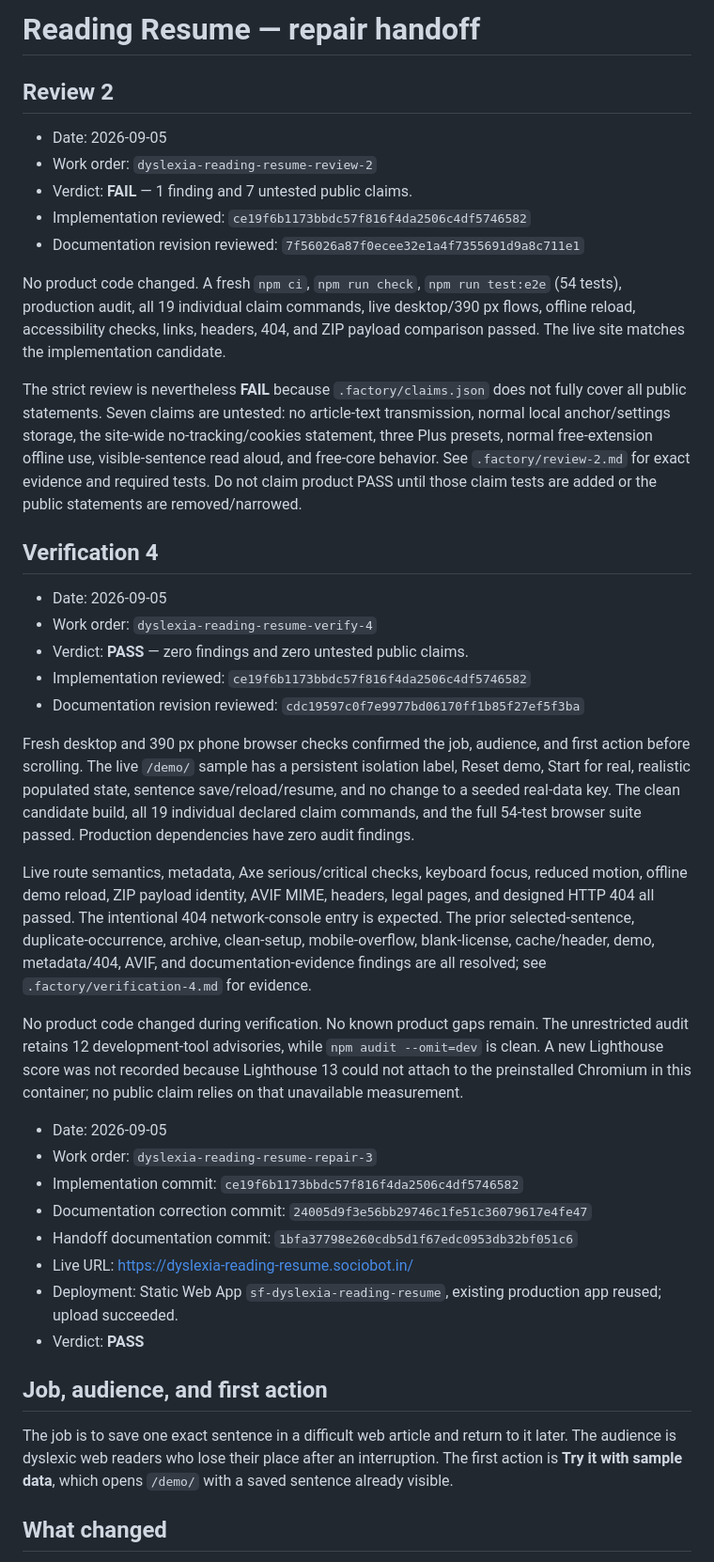
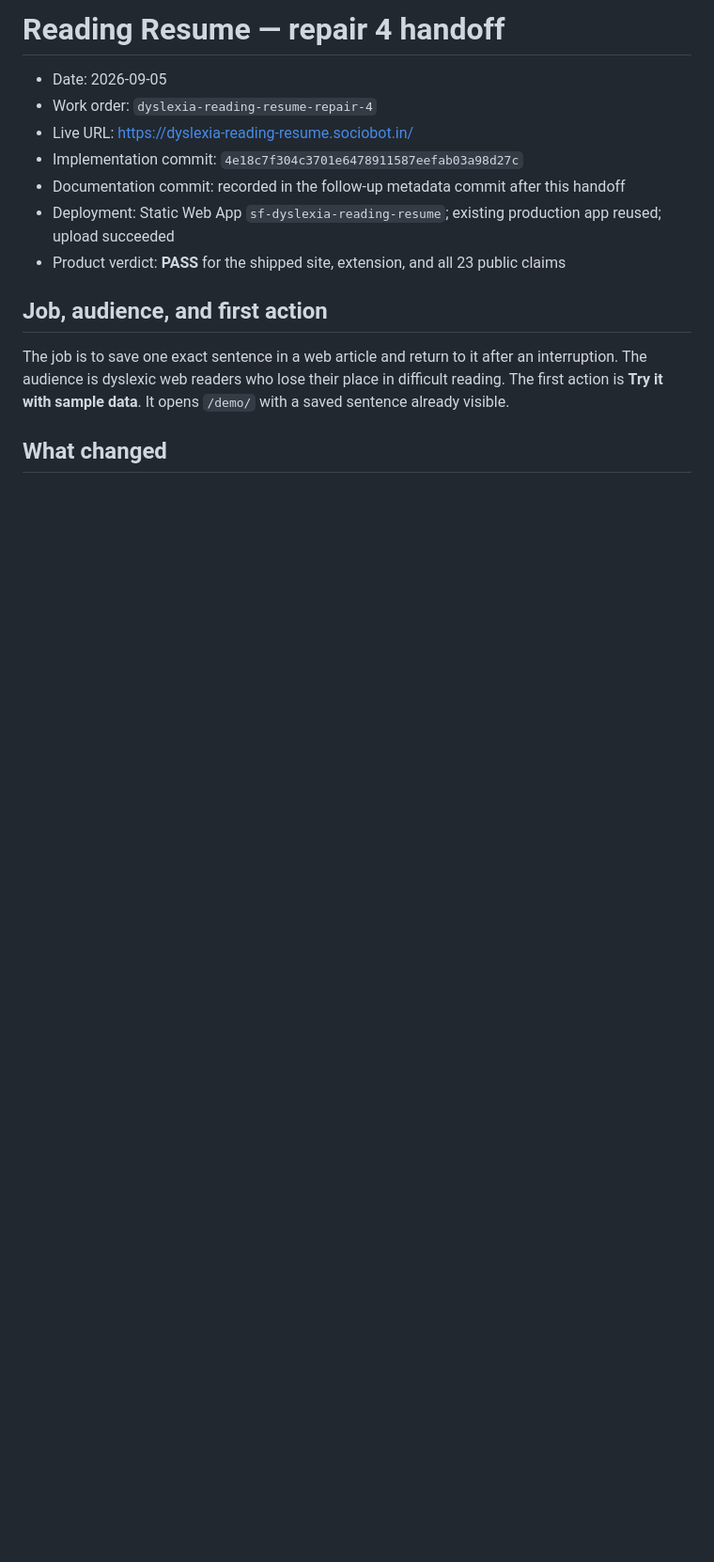
Before and after one commit to B-Divyesh/sf-dyslexia-reading-resume, a Markdown page: .factory/handoff.md, the part around one of its changes. Shown at 94% size. Drawn GitHub-style; blank space fills up the shorter version.

```diff
--- a/.factory/handoff.md
+++ b/.factory/handoff.md
@@ -1,43 +1,16 @@
-# Reading Resume — repair handoff
-
-## Review 2
+# Reading Resume — repair 4 handoff
 
 - Date: 2026-09-05
-- Work order: `dyslexia-reading-resume-review-2`
-- Verdict: **FAIL** — 1 finding and 7 untested public claims.
-- Implementation reviewed: `ce19f6b1173bbdc57f816f4da2506c4df5746582`
-- Documentation revision reviewed: `7f56026a87f0ecee32e1a4f7355691d9a8c711e1`
-
-No product code changed. A fresh `npm ci`, `npm run check`, `npm run test:e2e` (54 tests), production audit, all 19 individual claim commands, live desktop/390 px flows, offline reload, accessibility checks, links, headers, 404, and ZIP payload comparison passed. The live site matches the implementation candidate.
-
-The strict review is nevertheless **FAIL** because `.factory/claims.json` does not fully cover all public statements. Seven claims are untested: no article-text transmission, normal local anchor/settings storage, the site-wide no-tracking/cookies statement, three Plus presets, normal free-extension offline use, visible-sentence read aloud, and free-core behavior. See `.factory/review-2.md` for exact evidence and required tests. Do not claim product PASS until those claim tests are added or the public statements are removed/narrowed.
-
-## Verification 4
-
-- Date: 2026-09-05
-- Work order: `dyslexia-reading-resume-verify-4`
-- Verdict: **PASS** — zero findings and zero untested public claims.
-- Implementation reviewed: `ce19f6b1173bbdc57f816f4da2506c4df5746582`
-- Documentation revision reviewed: `cdc19597c0f7e9977bd06170ff1b85f27ef5f3ba`
-
-Fresh desktop and 390 px phone browser checks confirmed the job, audience, and first action before scrolling. The live `/demo/` sample has a persistent isolation label, Reset demo, Start for real, realistic populated state, sentence save/reload/resume, and no change to a seeded real-data key. The clean candidate build, all 19 individual declared claim commands, and the full 54-test browser suite passed. Production dependencies have zero audit findings.
-
-Live route semantics, metadata, Axe serious/critical checks, keyboard focus, reduced motion, offline demo reload, ZIP payload identity, AVIF MIME, headers, legal pages, and designed HTTP 404 all passed. The intentional 404 network-console entry is expected. The prior selected-sentence, duplicate-occurrence, archive, clean-setup, mobile-overflow, blank-license, cache/header, demo, metadata/404, AVIF, and documentation-evidence findings are all resolved; see `.factory/verification-4.md` for evidence.
-
-No product code changed during verification. No known product gaps remain. The unrestricted audit retains 12 development-tool advisories, while `npm audit --omit=dev` is clean. A new Lighthouse score was not recorded because Lighthouse 13 could not attach to the preinstalled Chromium in this container; no public claim relies on that unavailable measurement.
-
-- Date: 2026-09-05
-- Work order: `dyslexia-reading-resume-repair-3`
-- Implementation commit: `ce19f6b1173bbdc57f816f4da2506c4df5746582`
-- Documentation correction commit: `24005d9f3e56bb29746c1fe51c36079617e4fe47`
-- Handoff documentation commit: `1bfa37798e260cdb5d1f67edc0953db32bf051c6`
+- Work order: `dyslexia-reading-resume-repair-4`
 - Live URL: <https://dyslexia-reading-resume.sociobot.in/>
-- Deployment: Static Web App `sf-dyslexia-reading-resume`, existing production app reused; upload succeeded.
-- Verdict: **PASS**
+- Implementation commit: `4e18c7f304c3701e6478911587eefab03a98d27c`
+- Documentation commit: recorded in the follow-up metadata commit after this handoff
+- Deployment: Static Web App `sf-dyslexia-reading-resume`; existing production app reused; upload succeeded
+- Product verdict: **PASS** for the shipped site, extension, and all 23 public claims
 
 ## Job, audience, and first action
 
-The job is to save one exact sentence in a difficult web article and return to it later. The audience is dyslexic web readers who lose their place after an interruption. The first action is **Try it with sample data**, which opens `/demo/` with a saved sentence already visible.
+The job is to save one exact sentence in a web article and return to it after an interruption. The audience is dyslexic web readers who lose their place in difficult reading. The first action is **Try it with sample data**. It opens `/demo/` with a saved sentence already visible.
 
 ## What changed
 
```
Also changed, not shown: other parts of .factory/handoff.md (+66 -38 lines).
